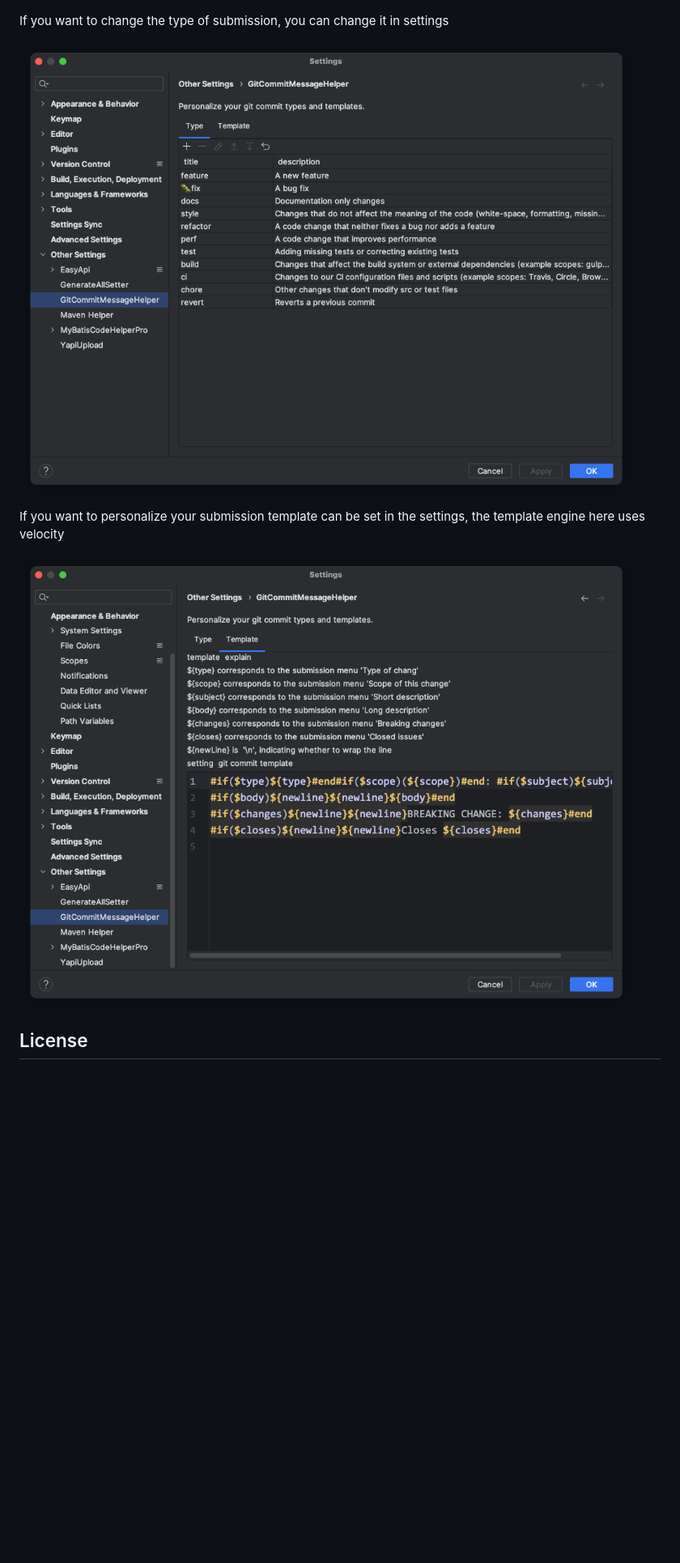
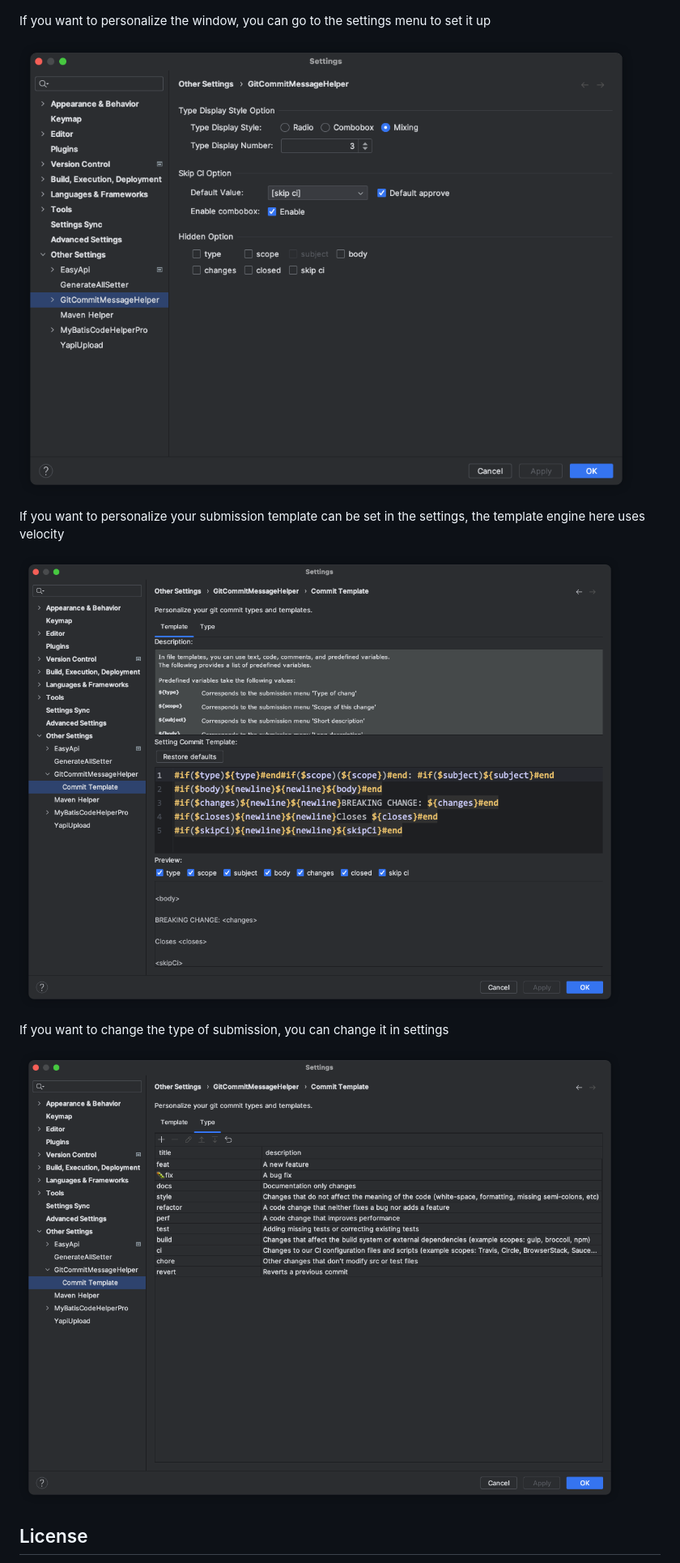
Before and after one commit to AutismSuperman/git-commit-message-helper, a Markdown page: README.md, the part around the change printed below. Shown: that part at 81% size. GitHub-like rendering; pictures changed too: doc/image/settings-0.png (added), doc/image/settings-1.png, doc/image/settings-2.png; blank space fills up the shorter version.

```diff
--- a/README.md
+++ b/README.md
@@ -9,13 +8,18 @@ Install directly from the IDE plugin manager (File > Settings > Plugins > Browse
 ## Usage
 ![operation.gif](https://raw.githubusercontent.com/AutismSuperman/git-commit-message-helper/master/doc/image/operation.gif)
 
-If you want to change the type of submission, you can change it in settings
+If you want to personalize the window, you can go to the settings menu to set it up
 
-![settings-2.png](https://raw.githubusercontent.com/AutismSuperman/git-commit-message-helper/master/doc/image/settings-2.png)
+![settings-0.png](https://raw.githubusercontent.com/AutismSuperman/git-commit-message-helper/master/doc/image/settings-0.png)
+
 
 If you want to personalize your submission template can be set in the settings, the template engine here uses velocity
 
 ![settings-1.png](https://raw.githubusercontent.com/AutismSuperman/git-commit-message-helper/master/doc/image/settings-1.png)
+
+If you want to change the type of submission, you can change it in settings
+
+![settings-2.png](https://raw.githubusercontent.com/AutismSuperman/git-commit-message-helper/master/doc/image/settings-2.png)
 
 ## License
 Licensed under the  [Apache License](http://www.apache.org/licenses/LICENSE-2.0), Version 2.0 (the "License"); you may not use this file except in compliance with the License.
```
Also changed, not shown: other parts of README.md (+1 -2 lines), doc/image/operation.png.
